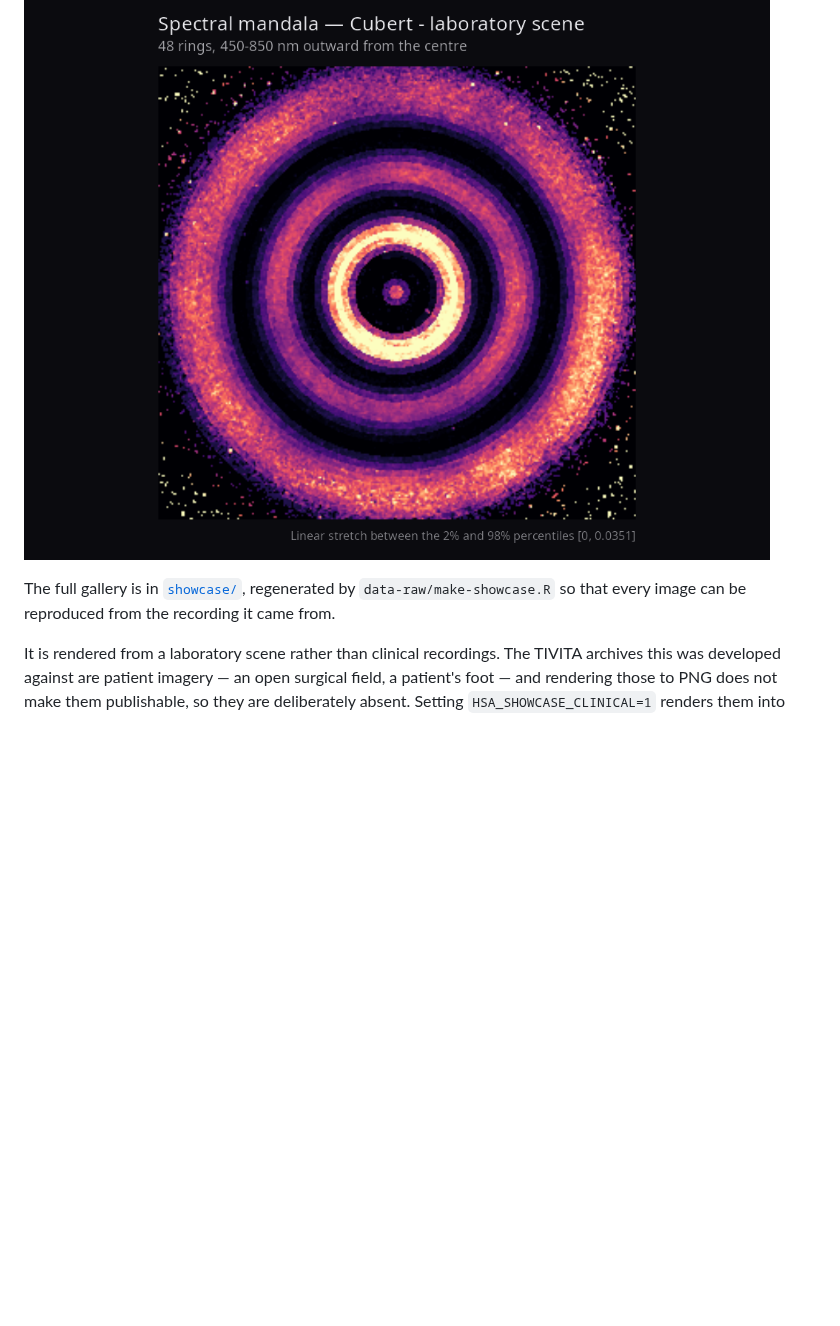
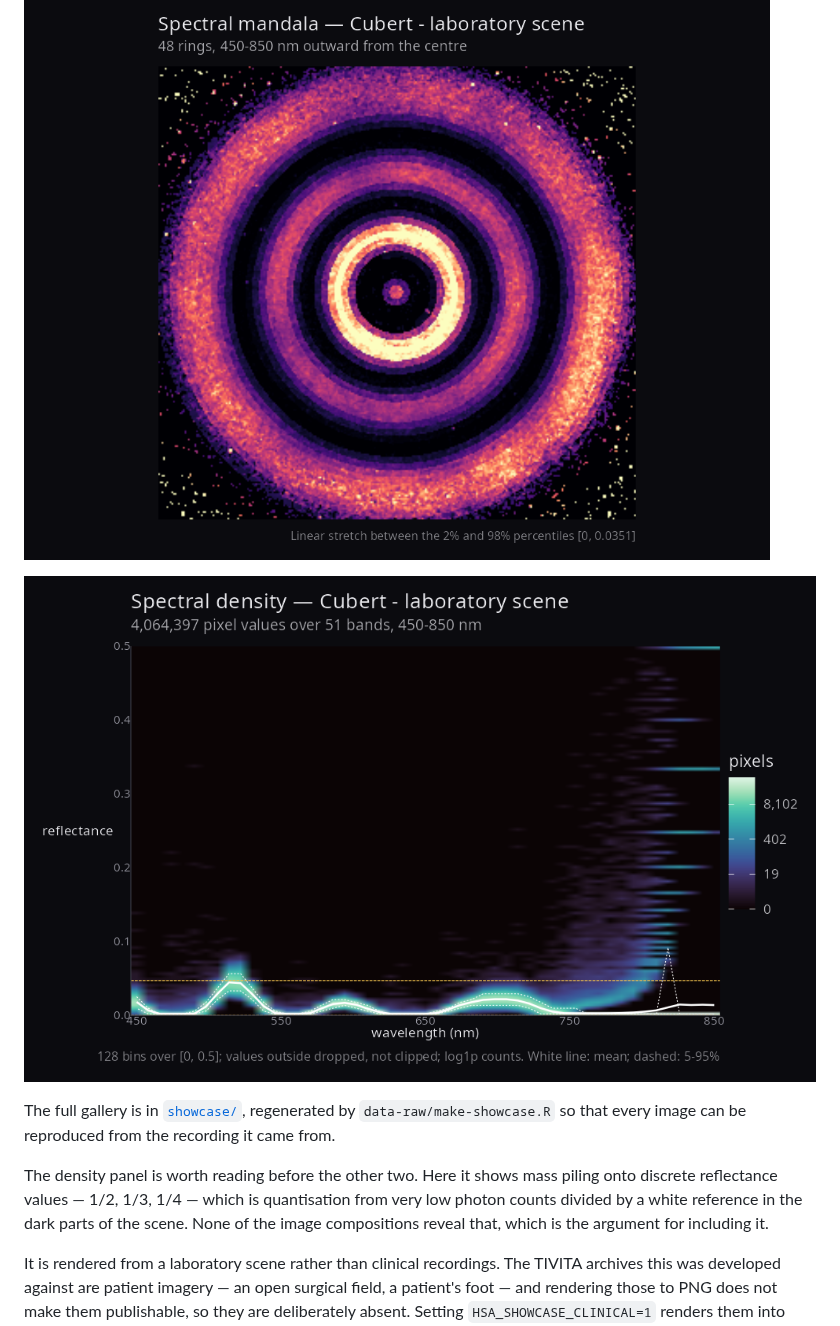
Before and after one commit to CTTIR/hyperspectaculR, a Markdown page: README.md, the part around the change. Rendered like a GitHub page; pictures changed too: showcase/cubert_density.png (added); blank space fills up the shorter version.

Commit message:
Rebuild the showcase to include spectral density
The gallery predated hsa_spectral_density, and make-showcase.R did not know
about it, so the published figures no longer covered the package.

The density panel is rendered with show_limits = TRUE, tying it to the image
compositions beside it: it is the distribution their contrast stretch is
applied to. On the laboratory scene it immediately shows something the images
cannot -- mass piling onto discrete reflectance values at 1/2, 1/3 and 1/4,
which is quantisation from very low photon counts divided by a white reference
in the dark parts of the frame. That is the argument for shipping it.

Nine figures, 4.2 MB, still rendered from non-clinical data only.

```diff
--- a/README.md
+++ b/README.md
@@ -85,9 +85,17 @@ hsa_fusion(cube, red = 750, green = 600, blue = 500, by = "wavelength")
 
 ![](showcase/cubert_mandala.png)
 
+![](showcase/cubert_density.png)
+
 The full gallery is in [`showcase/`](showcase), regenerated by
 `data-raw/make-showcase.R` so that every image can be reproduced from the
 recording it came from.
+
+The density panel is worth reading before the other two. Here it shows mass
+piling onto discrete reflectance values — 1/2, 1/3, 1/4 — which is quantisation
+from very low photon counts divided by a white reference in the dark parts of
+the scene. None of the image compositions reveal that, which is the argument
+for including it.
 
 It is rendered from a laboratory scene rather than clinical recordings. The
 TIVITA archives this was developed against are patient imagery — an open
```
Also changed, not shown: showcase/study_density_perband.png (added), 1 other file.
